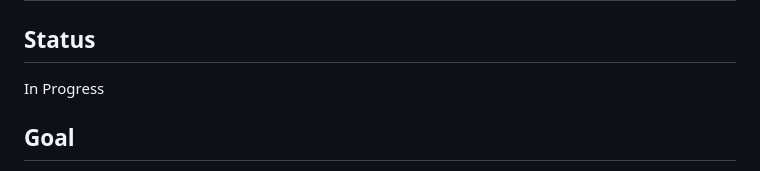
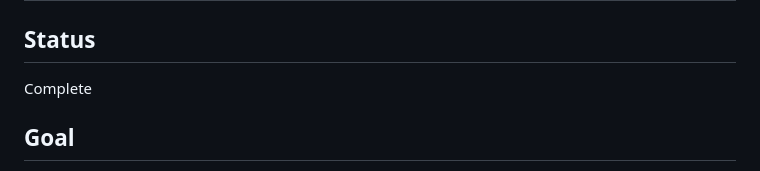
Before and after one commit to rikilamadrid/forge, a Markdown page: context/features/01-remote-local-inference.md, the part around the change. Rendered like a GitHub page.

```diff
--- a/context/features/01-remote-local-inference.md
+++ b/context/features/01-remote-local-inference.md
@@ -2,7 +2,7 @@
 
 ## Status
 
-In Progress
+Complete
 
 ## Goal
 
```
Also changed, not shown: README.md (+4 -4 lines), context/history.md (added, +12 -0 lines).
